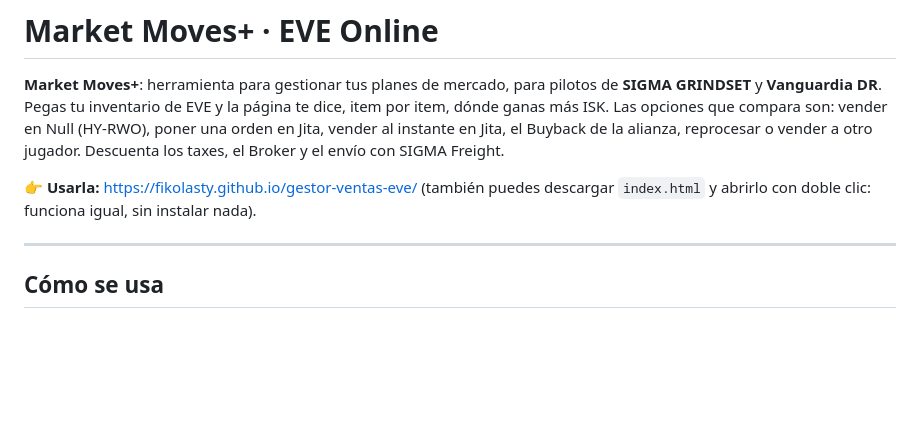
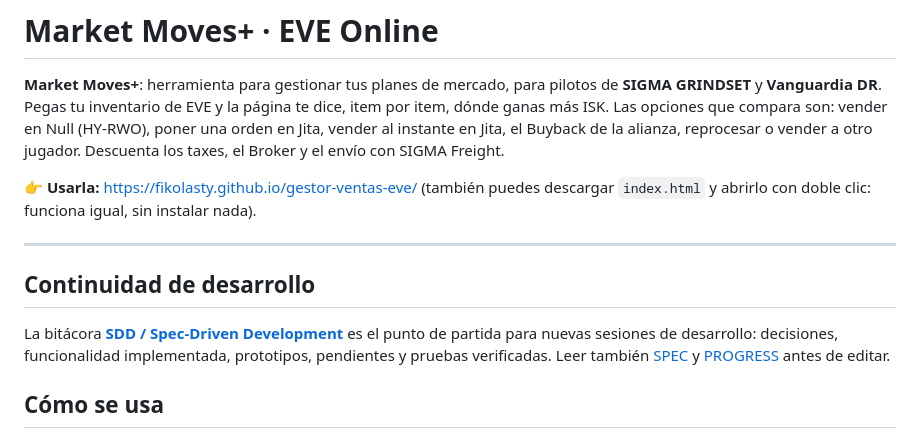
Before and after one commit to Fikolasty/gestor-ventas-eve, a Markdown page: README.md, the part around the change. GitHub-like rendering; blank space fills up the shorter version.

Commit message:
[ChatGPT] Link master SDD from project README

```diff
--- a/README.md
+++ b/README.md
@@ -9,6 +9,10 @@ Descuenta los taxes, el Broker y el envío con SIGMA Freight.
 (también puedes descargar `index.html` y abrirlo con doble clic: funciona igual, sin instalar nada).
 
 ---
+
+## Continuidad de desarrollo
+
+La bitácora **[SDD / Spec-Driven Development](docs/SDD.md)** es el punto de partida para nuevas sesiones de desarrollo: decisiones, funcionalidad implementada, prototipos, pendientes y pruebas verificadas. Leer también [SPEC](docs/SPEC.md) y [PROGRESS](docs/PROGRESS.md) antes de editar.
 
 ## Cómo se usa
 
```
